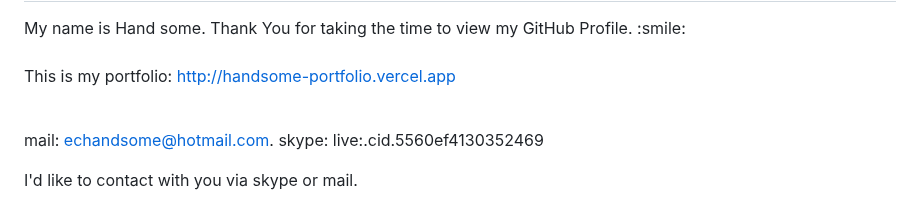
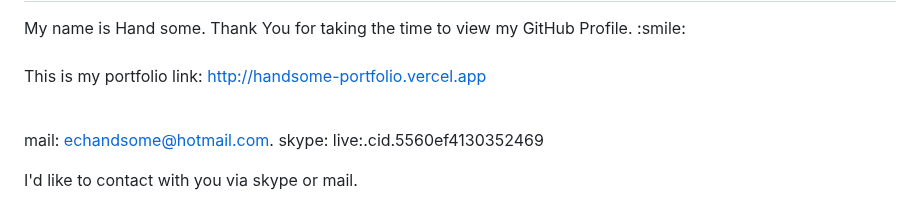
Before and after one commit to echandsome/echandsome, a Markdown page: README.md, the part around the change. Drawn GitHub-style.

```diff
--- a/README.md
+++ b/README.md
@@ -8,7 +8,7 @@
 
 <br>
 
-This is my portfolio: http://handsome-portfolio.vercel.app
+This is my portfolio link: http://handsome-portfolio.vercel.app
 
 <br>
 
```
